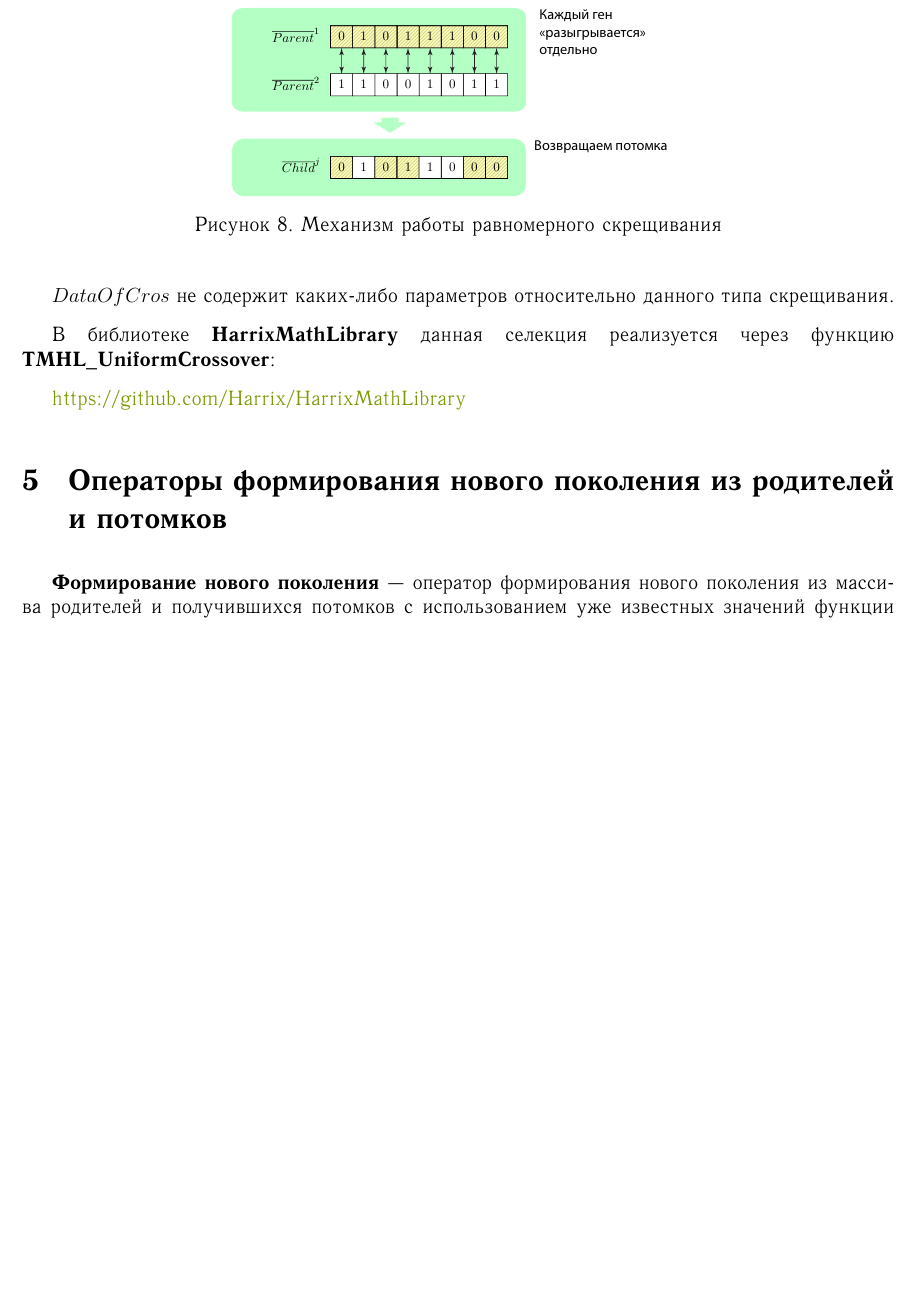
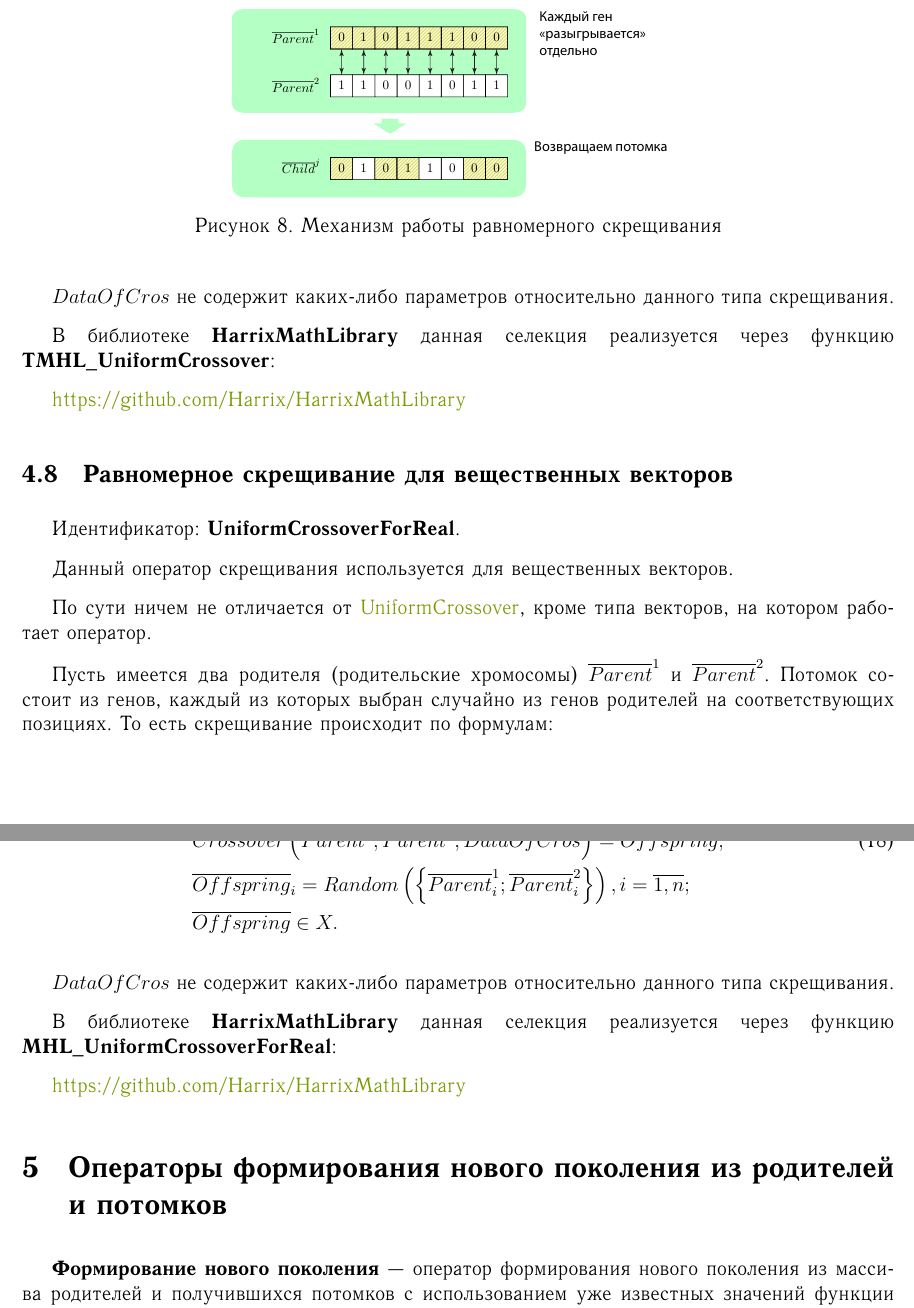
Before and after one commit to Harrix/Harrix-SetOfOperatorsAlgorithms, a LaTeX paper (Source/_HarrixSetOfOperatorsAlgorithms.tex, which reads Source/SinglepointCrossoverForReal.tex, Source/TwopointCrossoverForReal.tex, Source/UniformCrossoverForReal.tex): part of page 15 of 17 before the commit and two parts of pages 16 and 17 of 19 after it, the two joined at a grey line, cut so that both start at the same text, the shorter picture padded with empty space. The pictures show the PDF file _HarrixSetOfOperatorsAlgorithms.pdf that the author committed with the source.

Commit message:
Версия 1.5
* Добавлены операторы SinglepointCrossoverForReal,
TwopointCrossoverForReal, UniformCrossoverForReal.

```diff
--- /dev/null
+++ b/Source/SinglepointCrossoverForReal.tex
@@ -0,0 +1,12 @@
+\subsection{Одноточечное скрещивание для вещественных векторов}\label{SetOfOperatorsAlgorithms:SinglepointCrossoverForReal}
+
+Идентификатор: \textbf{SinglepointCrossoverForReal}.
+
+Данный оператор скрещивания используется для вещественных векторов.
+
+По сути ничем не отличается от \hyperref[SetOfOperatorsAlgorithms:SinglepointCrossover]{SinglepointCrossover}, кроме типа векторов, на котором работает оператор.
+
+Пусть имеется два родителя (родительские хромосомы) $ \overline{Parent}^1 $ и $ \overline{Parent}^2$. В случайном месте происходит разрыв между двумя позициями генов в обеих хромосомах. После этого хромосомы обмениваются частями, в результате чего образуются два потомка. Из них выбирается случайно один потомок, который и передается в качестве результата оператора скрещивания. То есть скрещивание происходит по формулам:
+
+\begin{align}
+\label{SetOfOperatorsAlgorithms:eq:SinglepointCrossoverForReal}
@@ -0,0 +18,9 @@
+& \overline{Offspring}^2_i=\overline{Parent}^1_i, i=\overline{R,n};\nonumber\\
+&\overline{Offspring}^1\in X, \overline{Offspring}^2\in X.\nonumber
+\end{align}
+
+$ DataOfCros $ не содержит каких-либо параметров относительно данного типа скрещивания.
+
+В библиотеке \textbf{HarrixMathLibrary} данная селекция реализуется через функцию \textbf{MHL\_SinglepointCrossoverForReal}:
+
+\href{https://github.com/Harrix/HarrixMathLibrary}{https://github.com/Harrix/HarrixMathLibrary}
--- /dev/null
+++ b/Source/TwopointCrossoverForReal.tex
@@ -0,0 +1,12 @@
+\subsection{Двухточечное скрещивание для вещественных векторов}\label{SetOfOperatorsAlgorithms:TwopointCrossoverForReal}
+
+Идентификатор: \textbf{TwopointCrossoverForReal}.
+
+Данный оператор скрещивания используется для вещественных векторов.
+
+По сути ничем не отличается от \hyperref[SetOfOperatorsAlgorithms:TwopointCrossover]{TwopointCrossover}, кроме типа векторов, на котором работает оператор.
+
+Пусть имеется два родителя (родительские хромосомы) $\overline{Parent}^1$ и $\overline{Parent}^2$. В двух случайных местах происходят разрывы между двумя позициями генов в обеих хромосомах. После этого хромосомы обмениваются частями, в результате чего образуются два потомка. Из них выбирается случайно один потомок, который и передается в качестве результата оператора скрещивания. То есть скрещивание происходит по формулам:
+
+\begin{align}
+\label{SetOfOperatorsAlgorithms:eq:TwopointCrossoverForReal}
@@ -0,0 +23,9 @@
+&  \overline{Offspring}^2_i=\overline{Parent}^2_i, i=\overline{R_2,n};\nonumber\\
+&\overline{Offspring}^1\in X, \overline{Offspring}^2\in X.\nonumber
+\end{align}
+
+$ DataOfCros $ не содержит каких-либо параметров относительно данного типа скрещивания.
+
+В библиотеке \textbf{HarrixMathLibrary} данная селекция реализуется через функцию \textbf{MHL\_TwopointCrossoverForReal}:
+
+\href{https://github.com/Harrix/HarrixMathLibrary}{https://github.com/Harrix/HarrixMathLibrary}
--- /dev/null
+++ b/Source/UniformCrossoverForReal.tex
@@ -0,0 +1,22 @@
+\subsection{Равномерное скрещивание для вещественных векторов}\label{SetOfOperatorsAlgorithms:UniformCrossoverForReal}
+
+Идентификатор: \textbf{UniformCrossoverForReal}.
+
+Данный оператор скрещивания используется для вещественных векторов.
+
+По сути ничем не отличается от \hyperref[SetOfOperatorsAlgorithms:UniformCrossover]{UniformCrossover}, кроме типа векторов, на котором работает оператор.
+
+Пусть имеется два родителя (родительские хромосомы) $\overline{Parent}^1$ и $\overline{Parent}^2$. Потомок состоит из генов, каждый из которых выбран случайно из генов родителей на соответствующих позициях. То есть скрещивание происходит по формулам:
+
+\begin{align}
+\label{SetOfOperatorsAlgorithms:eq:UniformCrossoverForReal}
+&Crossover \left( \overline{Parent}^1, \overline{Parent}^2, DataOfCros\right) = \overline{Offspring};\\
+& \overline{Offspring}_i=Random\left( \left\lbrace \overline{Parent}^1_i;\overline{Parent}^2_i\right\rbrace \right), i=\overline{1,n} ;\nonumber\\
+&\overline{Offspring}\in X.\nonumber
+\end{align}
+
+$ DataOfCros $ не содержит каких-либо параметров относительно данного типа скрещивания.
+
+В библиотеке \textbf{HarrixMathLibrary} данная селекция реализуется через функцию \textbf{MHL\_UniformCrossoverForReal}:
+
+\href{https://github.com/Harrix/HarrixMathLibrary}{https://github.com/Harrix/HarrixMathLibrary}
```
Also changed, not shown: Source/_HarrixSetOfOperatorsAlgorithms.tex (+4 -1 lines), CHANGELOG.md, README.md, _HarrixSetOfOperatorsAlgorithms.pdf, Source/SinglepointCrossoverForReal.tex (5 more changed lines), Source/TwopointCrossoverForReal.tex (10 more changed lines).
